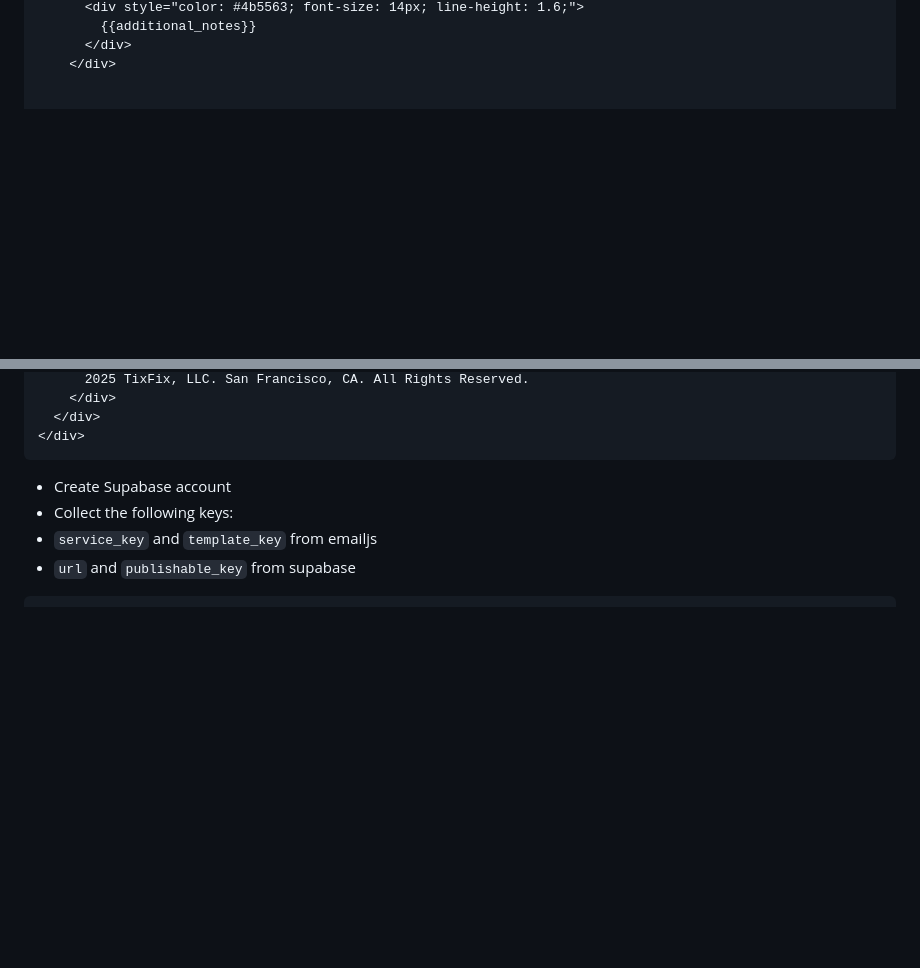
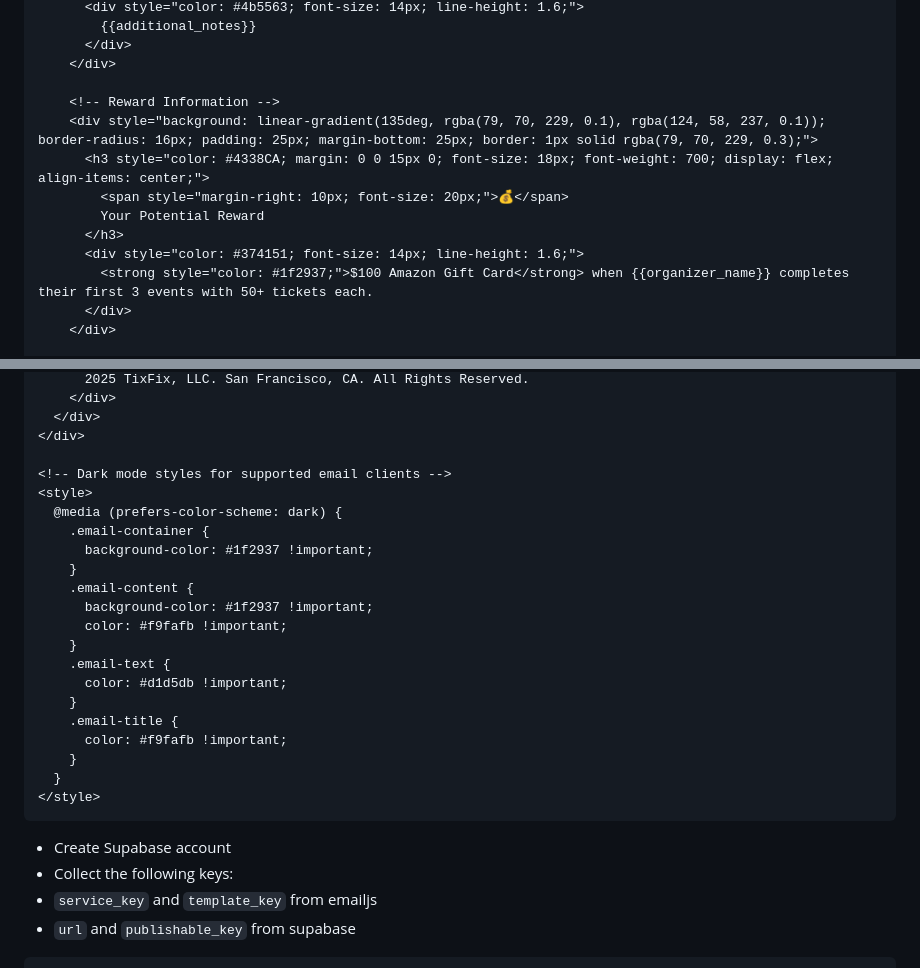
Before and after one commit to husig-ai/tixref, a Markdown page: README.md, 2 parts joined by grey strips. Rendered like a GitHub page; blank space fills up the shorter version.

````diff
--- a/README.md
+++ b/README.md
@@ -76,5 +79,15 @@
       </div>
     </div>
 
+    <!-- Reward Information -->
+    <div style="background: linear-gradient(135deg, rgba(79, 70, 229, 0.1), rgba(124, 58, 237, 0.1)); border-radius: 16px; padding: 25px; margin-bottom: 25px; border: 1px solid rgba(79, 70, 229, 0.3);">
+      <h3 style="color: #4338CA; margin: 0 0 15px 0; font-size: 18px; font-weight: 700; display: flex; align-items: center;">
+        <span style="margin-right: 10px; font-size: 20px;">💰</span>
+        Your Potential Reward
+      </h3>
+      <div style="color: #374151; font-size: 14px; line-height: 1.6;">
+        <strong style="color: #1f2937;">$100 Amazon Gift Card</strong> when {{organizer_name}} completes their first 3 events with 50+ tickets each.
+      </div>
+    </div>
 
     <!-- Next steps -->
@@ -96,6 +112,25 @@
     </div>
   </div>
 </div>
+
+<!-- Dark mode styles for supported email clients -->
+<style>
+  @media (prefers-color-scheme: dark) {
+    .email-container {
+      background-color: #1f2937 !important;
+    }
+    .email-content {
+      background-color: #1f2937 !important;
+      color: #f9fafb !important;
+    }
+    .email-text {
+      color: #d1d5db !important;
+    }
+    .email-title {
+      color: #f9fafb !important;
+    }
+  }
+</style>
 ```
 - Create Supabase account
 - Collect the following keys:
````
Also changed, not shown: other parts of README.md (+24 -18 lines).
